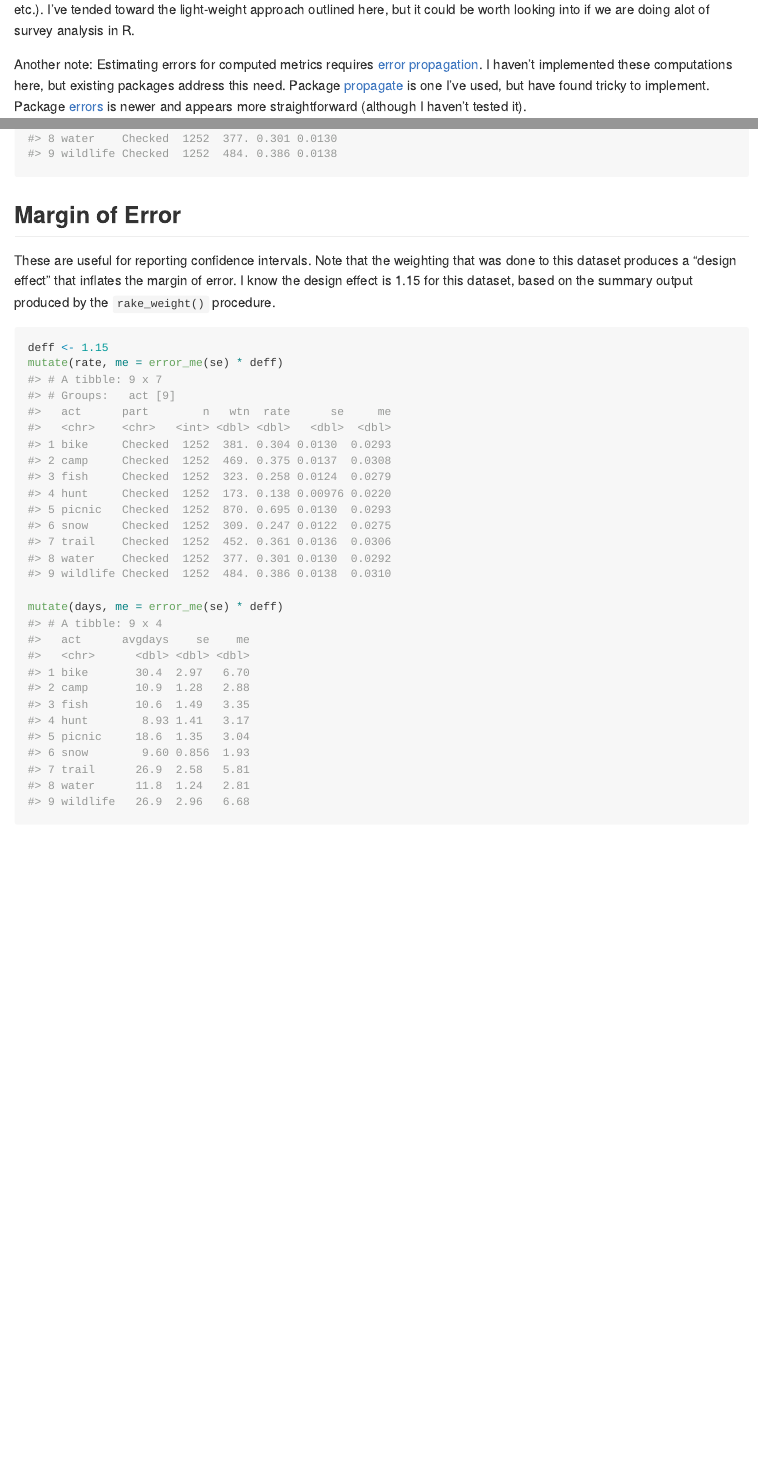
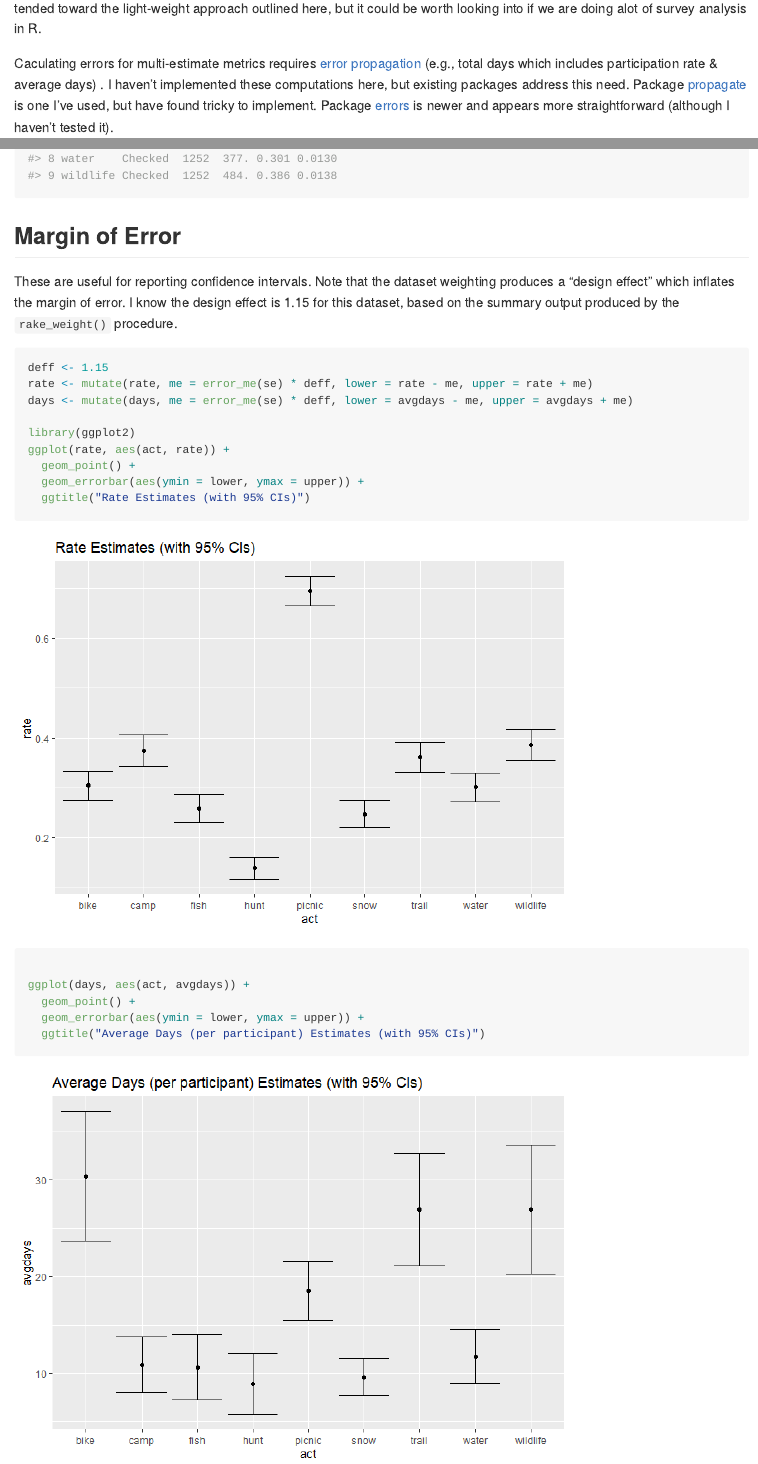
Before and after one commit to jhu-statprogramming-fall-2022/biostat840-project3-pkgdown-yixuan-chen-elisa, an R Markdown document (github-vignettes/errors.Rmd): the page in a window 1100 px wide, from 300 px down before the commit and from 350 px down after it, so that both start at the same text, and a second part further down, joined at a grey line. The pictures show the output file github-vignettes/errors.md that the author committed with the source, drawn offline in the style of GitHub.

Commit message:
errors vignette

````diff
--- a/github-vignettes/errors.Rmd
+++ b/github-vignettes/errors.Rmd
@@ -27,2 +28 @@ Note that [package survey](https://cran.r-project.org/web/packages/survey/index.
 
-Another note: Estimating errors for computed metrics requires [error propagation](https://en.wikipedia.org/wiki/Propagation_of_uncertainty). I haven't implemented these computations here, but existing packages address this need. Package  [propagate](https://cran.r-project.org/web/packages/propagate/index.html) is one I've used, but have found tricky to implement. Package  [errors](https://github.com/r-quantities/errors) is newer and appears more straightforward (although I haven't tested it).
@@ -29,3 +31,4 @@ Another note: Estimating errors for computed metrics requires [error propagation
+Caculating errors for multi-estimate metrics requires [error propagation](https://en.wikipedia.org/wiki/Propagation_of_uncertainty) (e.g., total days which depends on participation rate & average days) . I haven't implemented these computations here, but existing packages address this need. Package  [propagate](https://cran.r-project.org/web/packages/propagate/index.html) is one I've used, but have found tricky to implement. Package  [errors](https://github.com/r-quantities/errors) is newer and appears more straightforward (although I haven't tested it).
 
 #### Example Data
 
@@ -73,11 +76,21 @@ rate
 
 ## Margin of Error
 
-These are useful for reporting confidence intervals. Note that the weighting that was done to this dataset produces a "design effect" that inflates the margin of error. I know the design effect is 1.15 for this dataset, based on the summary output produced by the `rake_weight()` procedure.
+These are useful for reporting confidence intervals. Note that the dataset weighting produces a "design effect" which inflates the margin of error. I know the design effect is 1.15 for this dataset, based on the summary output produced by the `rake_weight()` procedure.
 
 ```{r}
 deff <- 1.15
-mutate(rate, me = error_me(se) * deff)
+rate <- mutate(rate, me = error_me(se) * deff, lower = rate - me, upper = rate + me)
+days <- mutate(days, me = error_me(se) * deff, lower = avgdays - me, upper = avgdays + me)
 
-mutate(days, me = error_me(se) * deff)
+library(ggplot2)
+ggplot(rate, aes(act, rate)) +
+  geom_point() +
+  geom_errorbar(aes(ymin = lower, ymax = upper)) +
+  ggtitle("Rate Estimates (with 95% CIs)")
+
+ggplot(days, aes(act, avgdays)) +
+  geom_point() +
+  geom_errorbar(aes(ymin = lower, ymax = upper)) +
+  ggtitle("Average Days (per participant) Estimates (with 95% CIs)")
 ```
````
Also changed, not shown: github-vignettes/errors.md, github-vignettes/errors_files/figure-gfm/unnamed-chunk-6-1.png (added), github-vignettes/errors_files/figure-gfm/unnamed-chunk-6-2.png (added), github-vignettes/errors.Rmd (11 more changed lines).
